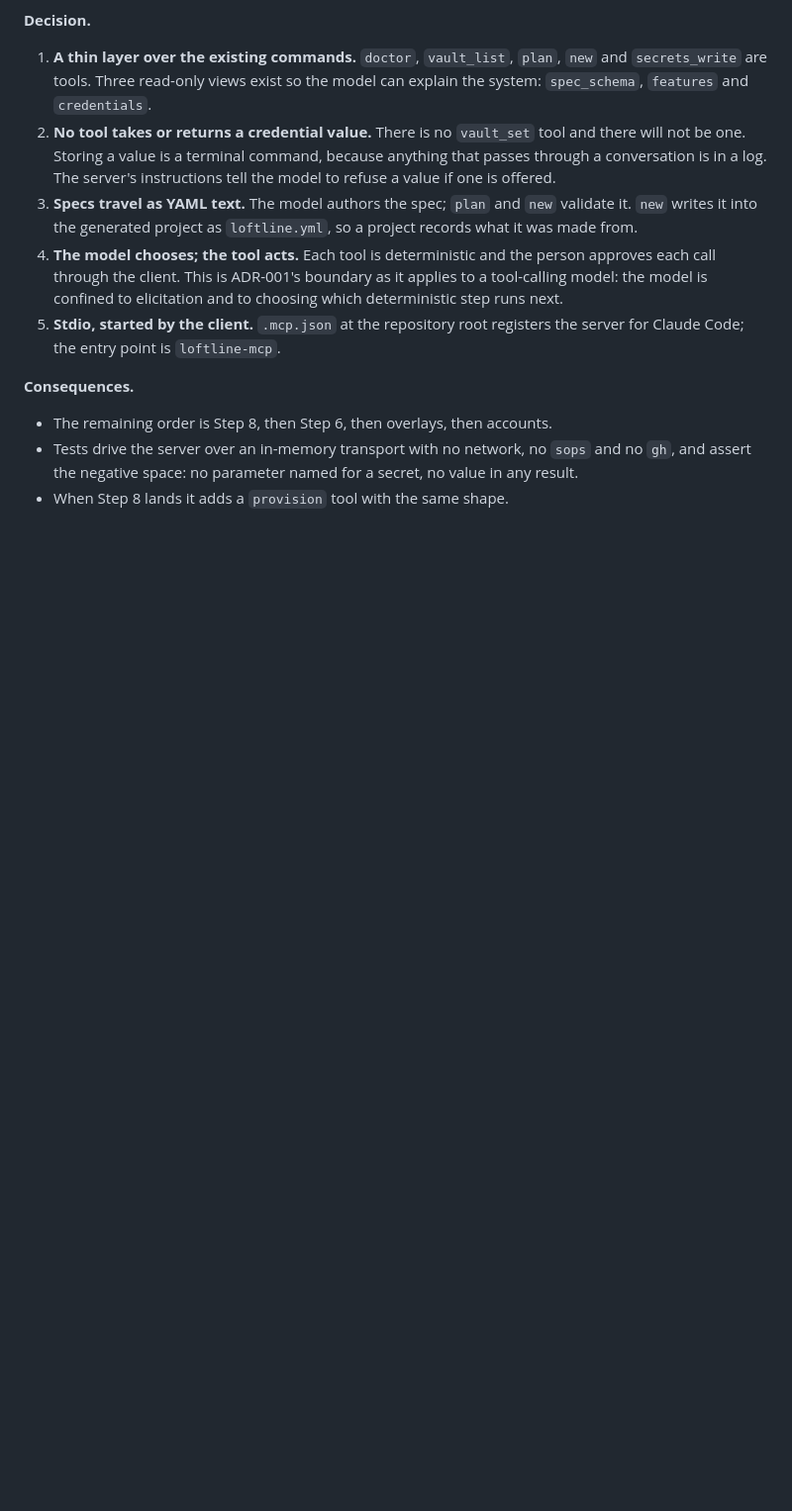
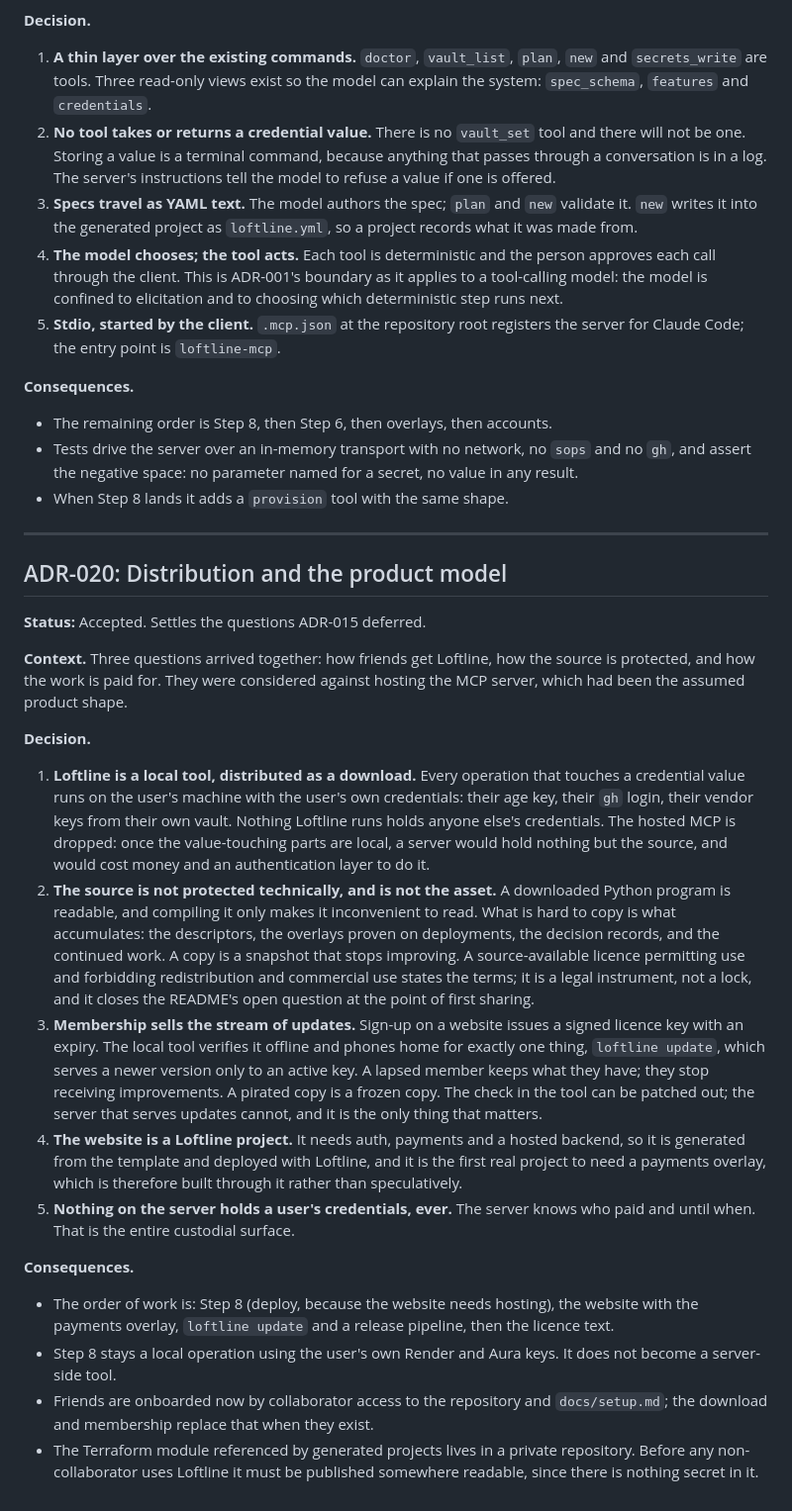
Before and after one commit to CW00D/Loftline, a Markdown page: docs/decisions.md, the part around the change. Shown at 99% size. GitHub-like rendering; blank space fills up the shorter version.

Commit message:
ADR-020: distribution and the product model
Co-Authored-By: Claude Fable 5.1 <noreply@anthropic.com>

```diff
--- a/docs/decisions.md
+++ b/docs/decisions.md
@@ -786,3 +786,58 @@ already works; Step 8 adds one tool later.
   `sops` and no `gh`, and assert the negative space: no parameter named for
   a secret, no value in any result.
 - When Step 8 lands it adds a `provision` tool with the same shape.
+
+---
+
+## ADR-020: Distribution and the product model
+
+**Status:** Accepted. Settles the questions ADR-015 deferred.
+
+**Context.** Three questions arrived together: how friends get Loftline, how
+the source is protected, and how the work is paid for. They were considered
+against hosting the MCP server, which had been the assumed product shape.
+
+**Decision.**
+
+1. **Loftline is a local tool, distributed as a download.** Every operation
+   that touches a credential value runs on the user's machine with the
+   user's own credentials: their age key, their `gh` login, their vendor
+   keys from their own vault. Nothing Loftline runs holds anyone else's
+   credentials. The hosted MCP is dropped: once the value-touching parts are
+   local, a server would hold nothing but the source, and would cost money
+   and an authentication layer to do it.
+2. **The source is not protected technically, and is not the asset.** A
+   downloaded Python program is readable, and compiling it only makes it
+   inconvenient to read. What is hard to copy is what accumulates: the
+   descriptors, the overlays proven on deployments, the decision records,
+   and the continued work. A copy is a snapshot that stops improving. A
+   source-available licence permitting use and forbidding redistribution
+   and commercial use states the terms; it is a legal instrument, not a
+   lock, and it closes the README's open question at the point of first
+   sharing.
+3. **Membership sells the stream of updates.** Sign-up on a website issues
+   a signed licence key with an expiry. The local tool verifies it offline
+   and phones home for exactly one thing, `loftline update`, which serves a
+   newer version only to an active key. A lapsed member keeps what they
+   have; they stop receiving improvements. A pirated copy is a frozen copy.
+   The check in the tool can be patched out; the server that serves updates
+   cannot, and it is the only thing that matters.
+4. **The website is a Loftline project.** It needs auth, payments and a
+   hosted backend, so it is generated from the template and deployed with
+   Loftline, and it is the first real project to need a payments overlay,
+   which is therefore built through it rather than speculatively.
+5. **Nothing on the server holds a user's credentials, ever.** The server
+   knows who paid and until when. That is the entire custodial surface.
+
+**Consequences.**
+
+- The order of work is: Step 8 (deploy, because the website needs hosting),
+  the website with the payments overlay, `loftline update` and a release
+  pipeline, then the licence text.
+- Step 8 stays a local operation using the user's own Render and Aura keys.
+  It does not become a server-side tool.
+- Friends are onboarded now by collaborator access to the repository and
+  `docs/setup.md`; the download and membership replace that when they exist.
+- The Terraform module referenced by generated projects lives in a private
+  repository. Before any non-collaborator uses Loftline it must be published
+  somewhere readable, since there is nothing secret in it.
```
